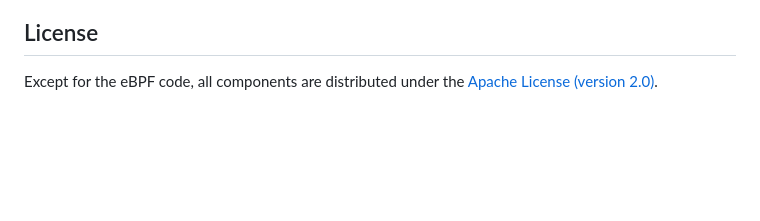
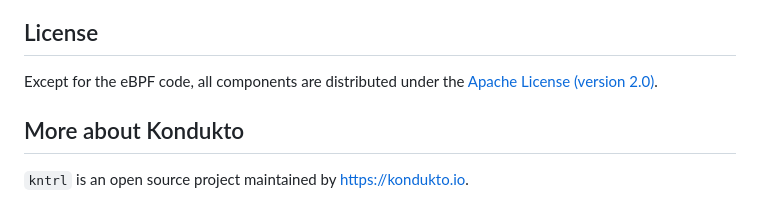
Before and after one commit to kondukto-io/kntrl, a Markdown page: Readme.md, the part around the change. Drawn GitHub-style; blank space fills up the shorter version.

```diff
--- a/Readme.md
+++ b/Readme.md
@@ -183,3 +183,6 @@ Feel free to join our slack channel [https://kntrl.slack.com](https://kntrl.slac
 
 ## License
 Except for the eBPF code, all components are distributed under the [Apache License (version 2.0)](./LICENSE.md).
+
+## More about Kondukto
+`kntrl` is an open source project maintained by [https://kondukto.io](Kondukto).
```
